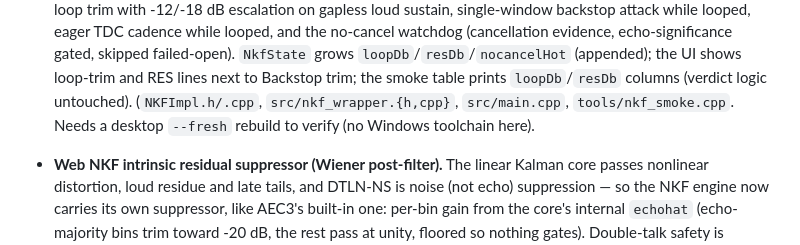
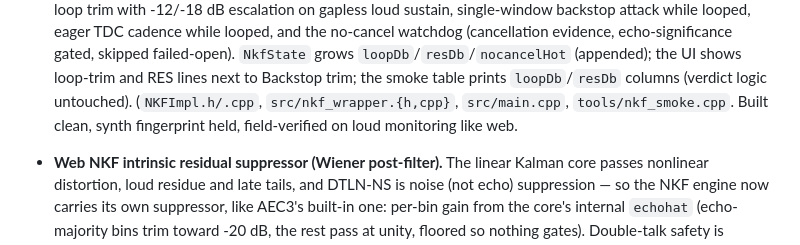
Before and after one commit to samudinzul/aec-client, a Markdown page: CHANGELOG.md, the part around the change. GitHub-like rendering.

Commit message:
docs: record desktop parity field verification

```diff
--- a/CHANGELOG.md
+++ b/CHANGELOG.md
@@ -125,8 +125,8 @@ and this project adheres to [Semantic Versioning](https://semver.org/spec/v2.0.0
   the UI shows loop-trim and RES lines next to Backstop trim;
   the smoke table prints `loopDb`/`resDb` columns (verdict logic
   untouched). (`NKFImpl.h/.cpp`, `src/nkf_wrapper.{h,cpp}`,
-  `src/main.cpp`, `tools/nkf_smoke.cpp`. Needs a desktop
-  `--fresh` rebuild to verify (no Windows toolchain here).
+  `src/main.cpp`, `tools/nkf_smoke.cpp`. Built clean, synth
+  fingerprint held, field-verified on loud monitoring like web.
 
 - **Web NKF intrinsic residual suppressor (Wiener post-filter).**
   The linear Kalman core passes nonlinear distortion, loud
```
